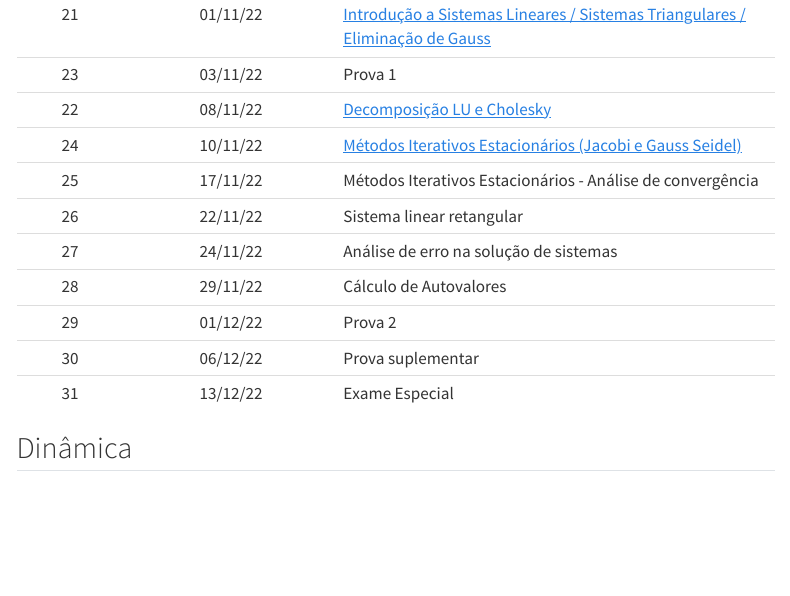
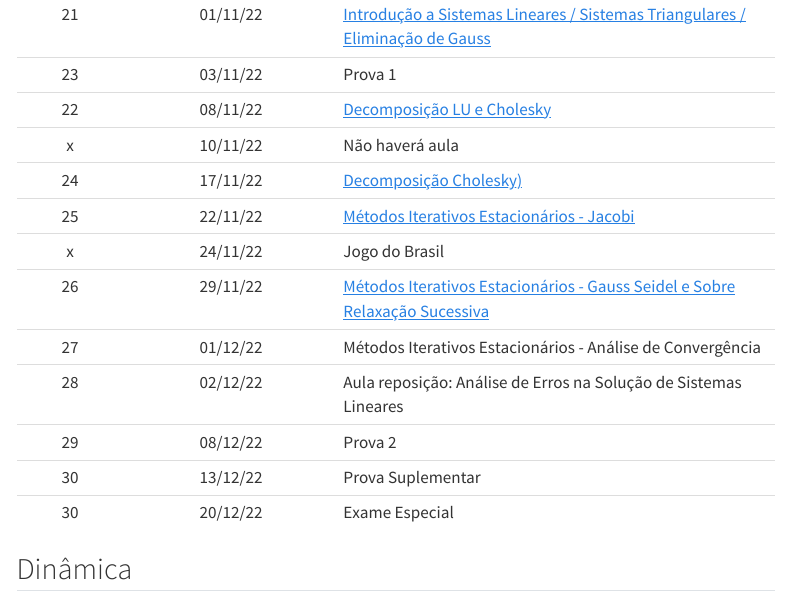
Before and after one commit to heitorramos/heitorramos.github.io, a Quarto document (alc.qmd): the page in a window 1100 px wide, from 1670 px down. Rendered offline with R 4.5, knitr and Pandoc in place of Quarto, with nearby package versions; menus at the side of the page are left out.

Commit message:
ajustes no calendário

```diff
--- a/alc.qmd
+++ b/alc.qmd
@@ -54,14 +54,16 @@ Eliminação Gaussiana. Decomposição LU. Decomposição espectral. Decomposiç
 |21|01/11/22|[Introdução a Sistemas Lineares / Sistemas Triangulares / Eliminação de Gauss](https://heitorramos.github.io/Slides_ALC/Aula18.html)|
 |23|03/11/22|[Prova 1]{.vermelho}|
 |22|08/11/22|[Decomposição LU e Cholesky](https://heitorramos.github.io/Slides_ALC/Aula19.html)|
-|24|10/11/22|[Métodos Iterativos Estacionários (Jacobi e Gauss Seidel)](https://heitorramos.github.io/Slides_ALC/Aula20.html)|
-|25|17/11/22|Métodos Iterativos Estacionários - Análise de convergência|
-|26|22/11/22|Sistema linear retangular|
-|27|24/11/22|Análise de erro na solução de sistemas|
-|28|29/11/22|Cálculo de Autovalores|
-|29|01/12/22|[Prova 2]{.vermelho}|
-|30|06/12/22|Prova suplementar|
-|31|13/12/22|Exame Especial|
+|x|10/11/22|Não haverá aula|
+|24|17/11/22|[Decomposição Cholesky)](https://heitorramos.github.io/Slides_ALC/Aula19.html)|
+|25|22/11/22|[Métodos Iterativos Estacionários - Jacobi](https://heitorramos.github.io/Slides_ALC/Aula20.html)|
+|x|24/11/22|Jogo do Brasil|
+|26|29/11/22|[Métodos Iterativos Estacionários - Gauss Seidel e Sobre Relaxação Sucessiva](https://heitorramos.github.io/Slides_ALC/Aula20.html)|
+|27|01/12/22|Métodos Iterativos Estacionários - Análise de Convergência|
+|28|02/12/22|Aula reposição: Análise de Erros na Solução de Sistemas Lineares|
+|29|08/12/22|[Prova 2]{.vermelho}|
+|30|13/12/22|Prova Suplementar|
+|30|20/12/22|Exame Especial|
 
 
 ## Dinâmica
```
Also changed, not shown: docs/search.json, 10 other files.
